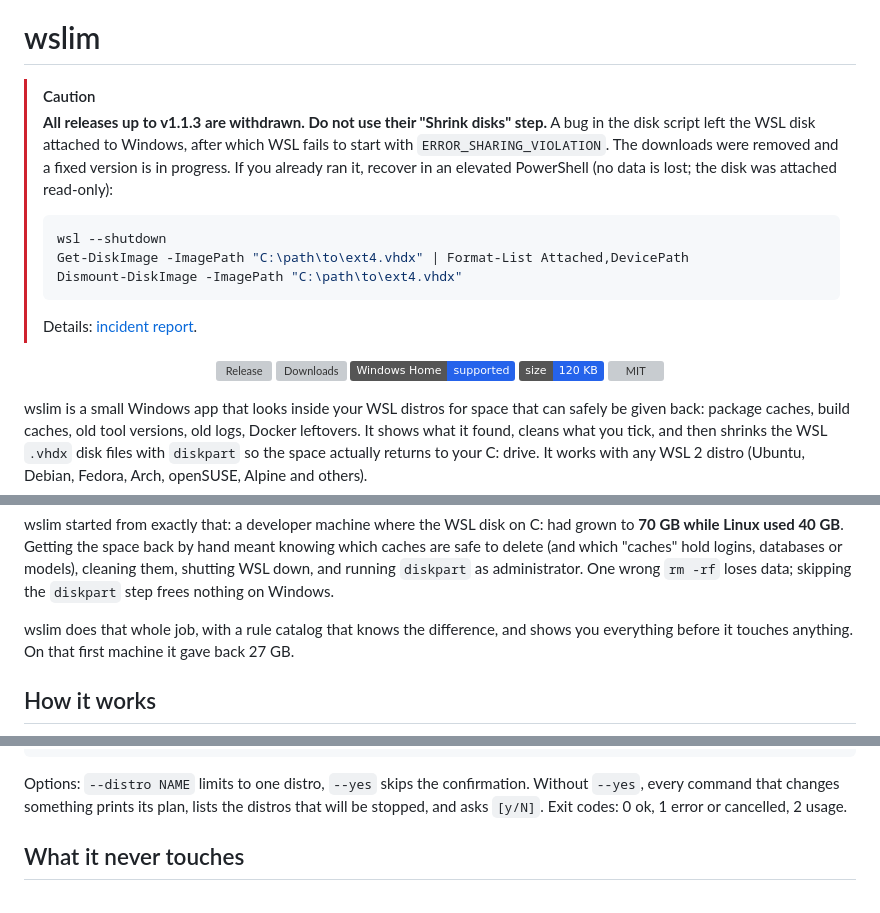
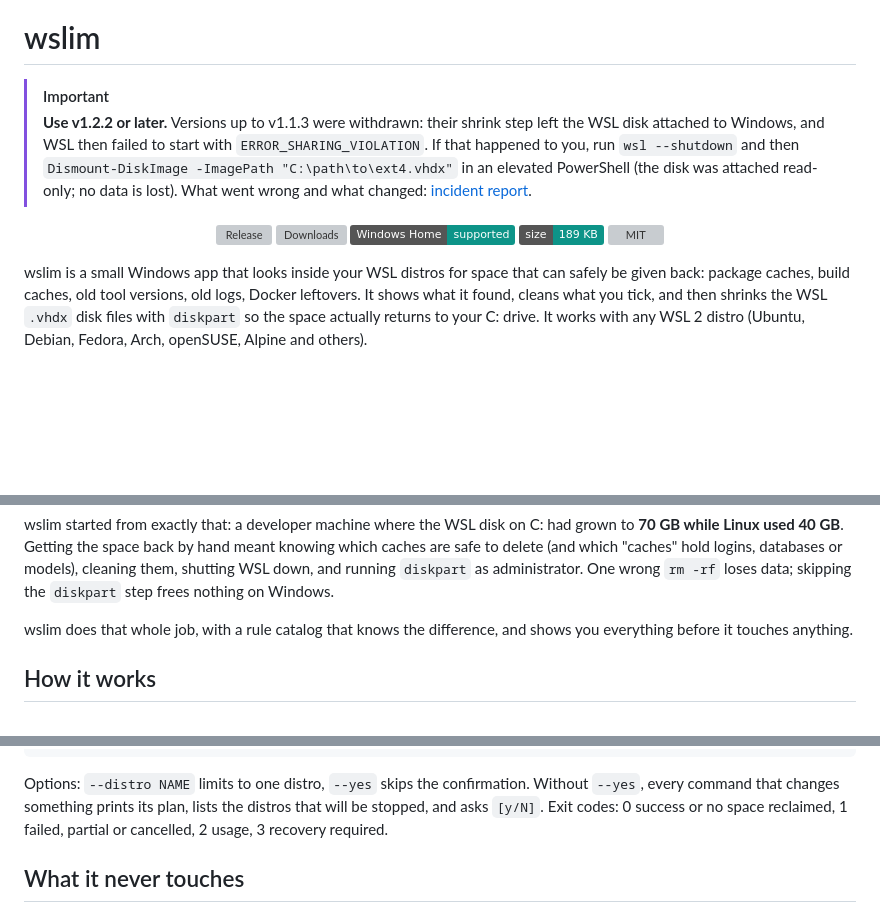
Before and after one commit to 4riful/wslim, a Markdown page: README.md, 3 parts joined by grey strips. Drawn GitHub-style; badges without logos; blank space fills up the shorter version; grey boxes are pictures that could not be loaded.

````diff
--- a/README.md
+++ b/README.md
@@ -2,25 +2,18 @@
 
 # wslim
 
-> [!CAUTION]
-> **All releases up to v1.1.3 are withdrawn. Do not use their "Shrink disks" step.**
-> A bug in the disk script left the WSL disk attached to Windows, after which WSL fails to start with
-> `ERROR_SHARING_VIOLATION`. The downloads were removed and a fixed version is in progress.
-> If you already ran it, recover in an elevated PowerShell (no data is lost; the disk was attached read-only):
->
-> ```powershell
-> wsl --shutdown
-> Get-DiskImage -ImagePath "C:\path\to\ext4.vhdx" | Format-List Attached,DevicePath
-> Dismount-DiskImage -ImagePath "C:\path\to\ext4.vhdx"
-> ```
->
-> Details: [incident report](WSLIM_COMPACTION_INCIDENT_REPORT.md).
+> [!IMPORTANT]
+> **Use v1.2.2 or later.** Versions up to v1.1.3 were withdrawn: their shrink step left the WSL disk attached to
+> Windows, and WSL then failed to start with `ERROR_SHARING_VIOLATION`. If that happened to you, run
+> `wsl --shutdown` and then `Dismount-DiskImage -ImagePath "C:\path\to\ext4.vhdx"` in an elevated PowerShell
+> (the disk was attached read-only; no data is lost). What went wrong and what changed:
+> [incident report](WSLIM_COMPACTION_INCIDENT_REPORT.md).
 
 <p align="center">
   <a href="https://github.com/4riful/wslim/releases/latest"><img alt="Release" src="https://img.shields.io/github/v/release/4riful/wslim"></a>
   <a href="https://github.com/4riful/wslim/releases"><img alt="Downloads" src="https://img.shields.io/github/downloads/4riful/wslim/total"></a>
-  <img alt="Windows Home supported" src="https://img.shields.io/badge/Windows%20Home-supported-2563eb">
-  <img alt="Size" src="https://img.shields.io/badge/size-120%20KB-2563eb">
+  <img alt="Windows Home supported" src="https://img.shields.io/badge/Windows%20Home-supported-0d9488">
+  <img alt="Size" src="https://img.shields.io/badge/size-189%20KB-0d9488">
   <a href="LICENSE"><img alt="MIT" src="https://img.shields.io/github/license/4riful/wslim"></a>
 </p>
 
@@ -51,7 +44,7 @@ databases or models), cleaning them, shutting WSL down, and running `diskpart` a
 loses data; skipping the `diskpart` step frees nothing on Windows.
 
 wslim does that whole job, with a rule catalog that knows the difference, and shows you everything before it touches
-anything. On that first machine it gave back 27 GB.
+anything.
 
 ## How it works
 
@@ -118,8 +125,8 @@ wslim-cli shrink                        only shrink the disks
 ```
 
 Options: `--distro NAME` limits to one distro, `--yes` skips the confirmation. Without `--yes`, every command that changes
-something prints its plan, lists the distros that will be stopped, and asks `[y/N]`. Exit codes: 0 ok, 1 error or
-cancelled, 2 usage.
+something prints its plan, lists the distros that will be stopped, and asks `[y/N]`. Exit codes: 0 success or no space
+reclaimed, 1 failed, partial or cancelled, 2 usage, 3 recovery required.
 
 ## What it never touches
 
````
Also changed, not shown: other parts of README.md (+23 -6 lines), WSLIM_COMPACTION_INCIDENT_REPORT.md (+12 -0 lines), assets/scanning.png, assets/screenshot.png, 3 other files.
